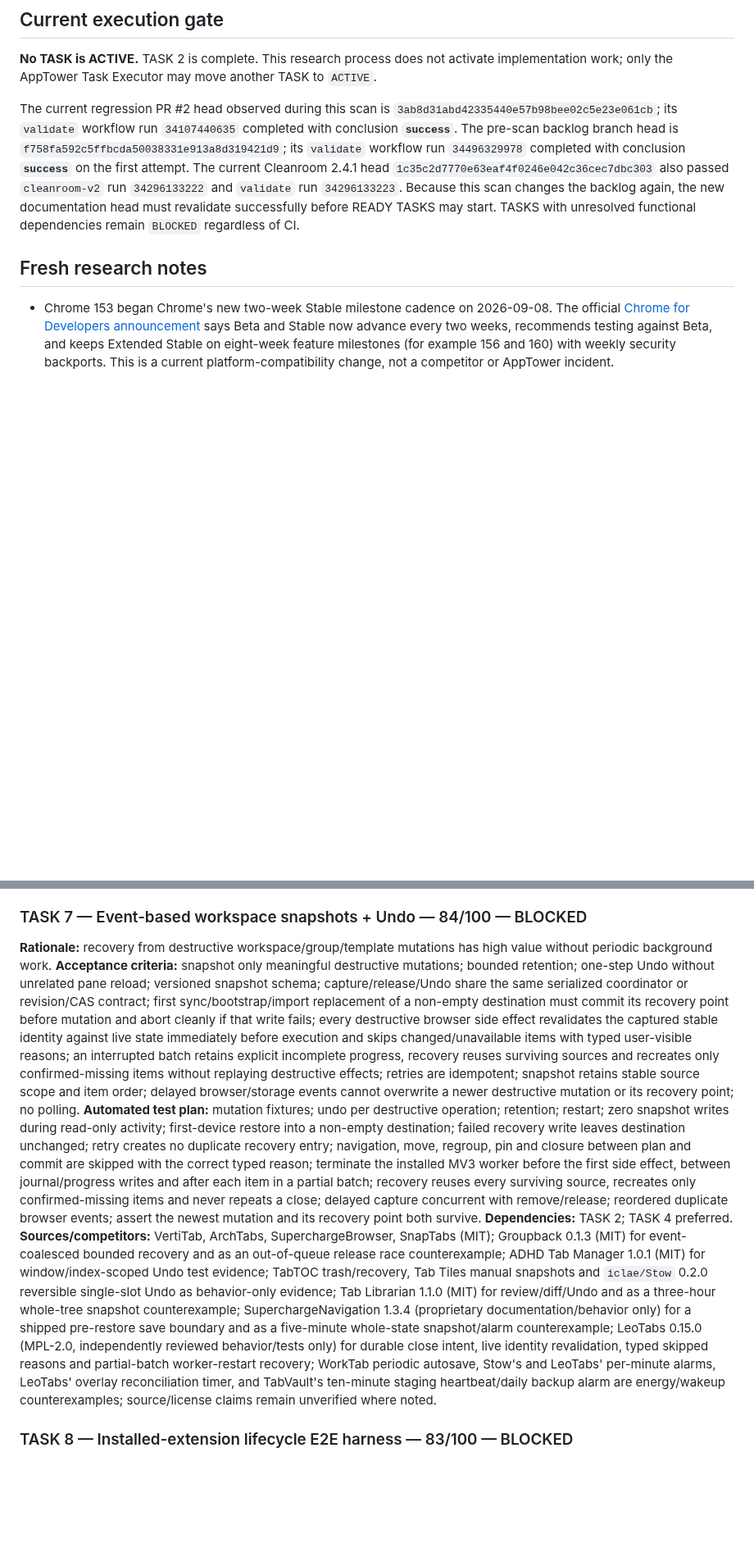
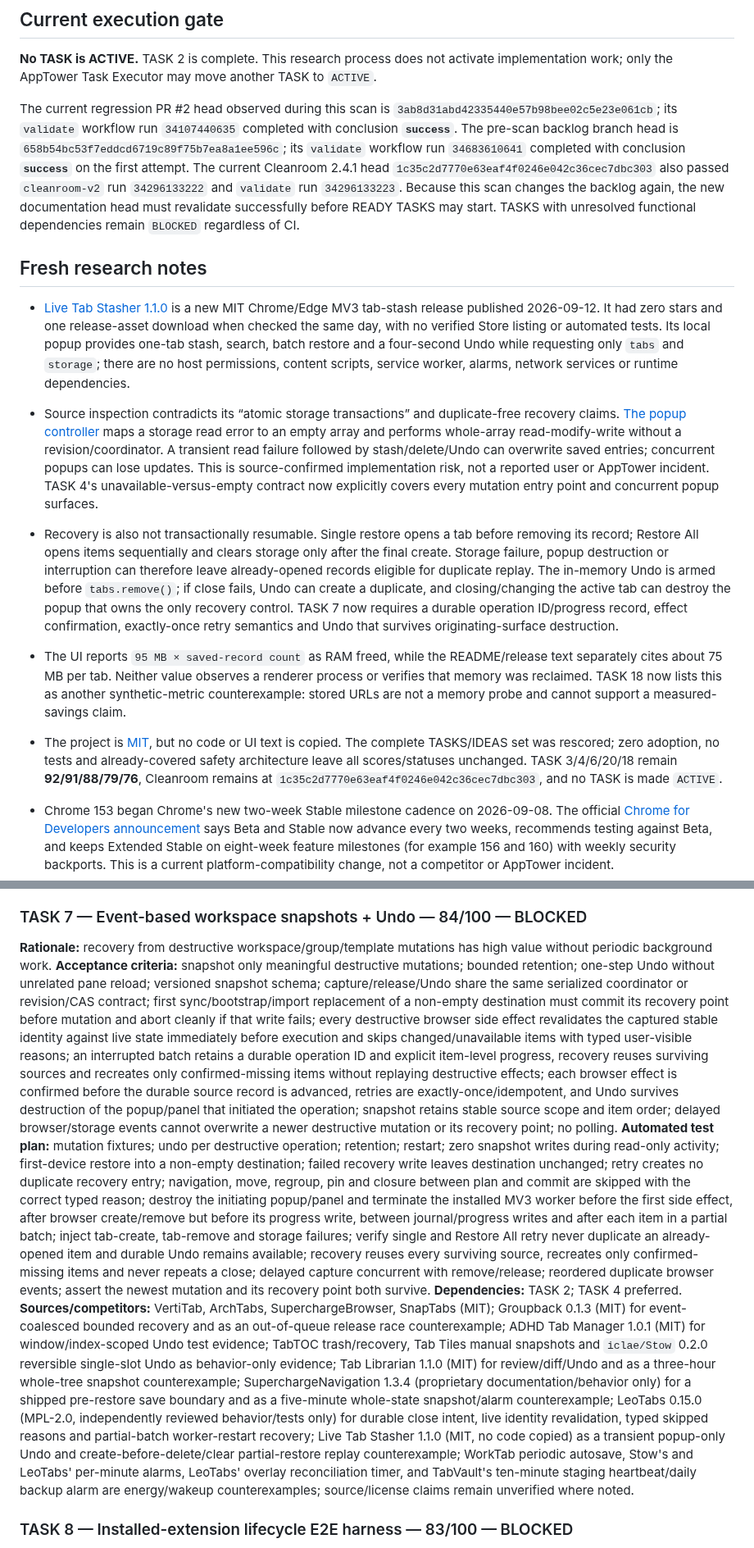
Before and after one commit to Stolyarovmn/AppTower, a Markdown page: docs/11_BACKLOG.md, 2 parts joined by grey strips. Shown at 82% size. Drawn GitHub-style; blank space fills up the shorter version.

Commit message:
docs: harden stash restore and durable undo

```diff
--- a/docs/11_BACKLOG.md
+++ b/docs/11_BACKLOG.md
@@ -16,9 +16,15 @@ Last competitor scan: 2026-09-10.
 
 **No TASK is ACTIVE.** TASK 2 is complete. This research process does not activate implementation work; only the AppTower Task Executor may move another TASK to `ACTIVE`.
 
-The current regression PR #2 head observed during this scan is `3ab8d31abd42335440e57b98bee02c5e23e061cb`; its `validate` workflow run `34107440635` completed with conclusion **`success`**. The pre-scan backlog branch head is `f758fa592c5ffbcda50038331e913a8d319421d9`; its `validate` workflow run `34496329978` completed with conclusion **`success`** on the first attempt. The current Cleanroom 2.4.1 head `1c35c2d7770e63eaf4f0246e042c36cec7dbc303` also passed `cleanroom-v2` run `34296133222` and `validate` run `34296133223`. Because this scan changes the backlog again, the new documentation head must revalidate successfully before READY TASKS may start. TASKS with unresolved functional dependencies remain `BLOCKED` regardless of CI.
+The current regression PR #2 head observed during this scan is `3ab8d31abd42335440e57b98bee02c5e23e061cb`; its `validate` workflow run `34107440635` completed with conclusion **`success`**. The pre-scan backlog branch head is `658b54bc53f7eddcd6719c89f75b7ea8a1ee596c`; its `validate` workflow run `34683610641` completed with conclusion **`success`** on the first attempt. The current Cleanroom 2.4.1 head `1c35c2d7770e63eaf4f0246e042c36cec7dbc303` also passed `cleanroom-v2` run `34296133222` and `validate` run `34296133223`. Because this scan changes the backlog again, the new documentation head must revalidate successfully before READY TASKS may start. TASKS with unresolved functional dependencies remain `BLOCKED` regardless of CI.
 
 ## Fresh research notes
+
+- [Live Tab Stasher 1.1.0](https://github.com/kisalnelaka/live-tab-stasher/releases/tag/v1.1.0) is a new MIT Chrome/Edge MV3 tab-stash release published 2026-09-12. It had zero stars and one release-asset download when checked the same day, with no verified Store listing or automated tests. Its local popup provides one-tab stash, search, batch restore and a four-second Undo while requesting only `tabs` and `storage`; there are no host permissions, content scripts, service worker, alarms, network services or runtime dependencies.
+- Source inspection contradicts its “atomic storage transactions” and duplicate-free recovery claims. [The popup controller](https://github.com/kisalnelaka/live-tab-stasher/blob/main/popup.js) maps a storage read error to an empty array and performs whole-array read-modify-write without a revision/coordinator. A transient read failure followed by stash/delete/Undo can overwrite saved entries; concurrent popups can lose updates. This is source-confirmed implementation risk, not a reported user or AppTower incident. TASK 4's unavailable-versus-empty contract now explicitly covers every mutation entry point and concurrent popup surfaces.
+- Recovery is also not transactionally resumable. Single restore opens a tab before removing its record; Restore All opens items sequentially and clears storage only after the final create. Storage failure, popup destruction or interruption can therefore leave already-opened records eligible for duplicate replay. The in-memory Undo is armed before `tabs.remove()`; if close fails, Undo can create a duplicate, and closing/changing the active tab can destroy the popup that owns the only recovery control. TASK 7 now requires a durable operation ID/progress record, effect confirmation, exactly-once retry semantics and Undo that survives originating-surface destruction.
+- The UI reports `95 MB × saved-record count` as RAM freed, while the README/release text separately cites about 75 MB per tab. Neither value observes a renderer process or verifies that memory was reclaimed. TASK 18 now lists this as another synthetic-metric counterexample: stored URLs are not a memory probe and cannot support a measured-savings claim.
+- The project is [MIT](https://github.com/kisalnelaka/live-tab-stasher/blob/main/LICENSE), but no code or UI text is copied. The complete TASKS/IDEAS set was rescored; zero adoption, no tests and already-covered safety architecture leave all scores/statuses unchanged. TASK 3/4/6/20/18 remain **92/91/88/79/76**, Cleanroom remains at `1c35c2d7770e63eaf4f0246e042c36cec7dbc303`, and no TASK is made `ACTIVE`.
 
 - Chrome 153 began Chrome's new two-week Stable milestone cadence on 2026-09-08. The official [Chrome for Developers announcement](https://developer.chrome.com/blog/chrome-two-week-start) says Beta and Stable now advance every two weeks, recommends testing against Beta, and keeps Extended Stable on eight-week feature milestones (for example 156 and 160) with weekly security backports. This is a current platform-compatibility change, not a competitor or AppTower incident.
 - TASK 8/TASK 9 now require channel-aware installed-extension coverage: the exact publishable artifact must smoke on current Stable and Beta, while Extended Stable is exercised at its feature-milestone boundary. Reports record exact version/channel and observed capability. Runtime behavior remains capability-gated; AppTower must not infer API support or semantics merely from adjacent milestone numbers, and a Beta-only failure cannot silently pass because Stable is green.
@@ -314,10 +320,10 @@ Only the AppTower Task Executor may change another TASK to `ACTIVE`.
 
 ### TASK 7 — Event-based workspace snapshots + Undo — 84/100 — BLOCKED
 **Rationale:** recovery from destructive workspace/group/template mutations has high value without periodic background work.
-**Acceptance criteria:** snapshot only meaningful destructive mutations; bounded retention; one-step Undo without unrelated pane reload; versioned snapshot schema; capture/release/Undo share the same serialized coordinator or revision/CAS contract; first sync/bootstrap/import replacement of a non-empty destination must commit its recovery point before mutation and abort cleanly if that write fails; every destructive browser side effect revalidates the captured stable identity against live state immediately before execution and skips changed/unavailable items with typed user-visible reasons; an interrupted batch retains explicit incomplete progress, recovery reuses surviving sources and recreates only confirmed-missing items without replaying destructive effects; retries are idempotent; snapshot retains stable source scope and item order; delayed browser/storage events cannot overwrite a newer destructive mutation or its recovery point; no polling.
-**Automated test plan:** mutation fixtures; undo per destructive operation; retention; restart; zero snapshot writes during read-only activity; first-device restore into a non-empty destination; failed recovery write leaves destination unchanged; retry creates no duplicate recovery entry; navigation, move, regroup, pin and closure between plan and commit are skipped with the correct typed reason; terminate the installed MV3 worker before the first side effect, between journal/progress writes and after each item in a partial batch; recovery reuses every surviving source, recreates only confirmed-missing items and never repeats a close; delayed capture concurrent with remove/release; reordered duplicate browser events; assert the newest mutation and its recovery point both survive.
+**Acceptance criteria:** snapshot only meaningful destructive mutations; bounded retention; one-step Undo without unrelated pane reload; versioned snapshot schema; capture/release/Undo share the same serialized coordinator or revision/CAS contract; first sync/bootstrap/import replacement of a non-empty destination must commit its recovery point before mutation and abort cleanly if that write fails; every destructive browser side effect revalidates the captured stable identity against live state immediately before execution and skips changed/unavailable items with typed user-visible reasons; an interrupted batch retains a durable operation ID and explicit item-level progress, recovery reuses surviving sources and recreates only confirmed-missing items without replaying destructive effects; each browser effect is confirmed before the durable source record is advanced, retries are exactly-once/idempotent, and Undo survives destruction of the popup/panel that initiated the operation; snapshot retains stable source scope and item order; delayed browser/storage events cannot overwrite a newer destructive mutation or its recovery point; no polling.
+**Automated test plan:** mutation fixtures; undo per destructive operation; retention; restart; zero snapshot writes during read-only activity; first-device restore into a non-empty destination; failed recovery write leaves destination unchanged; retry creates no duplicate recovery entry; navigation, move, regroup, pin and closure between plan and commit are skipped with the correct typed reason; destroy the initiating popup/panel and terminate the installed MV3 worker before the first side effect, after browser create/remove but before its progress write, between journal/progress writes and after each item in a partial batch; inject tab-create, tab-remove and storage failures; verify single and Restore All retry never duplicate an already-opened item and durable Undo remains available; recovery reuses every surviving source, recreates only confirmed-missing items and never repeats a close; delayed capture concurrent with remove/release; reordered duplicate browser events; assert the newest mutation and its recovery point both survive.
 **Dependencies:** TASK 2; TASK 4 preferred.
-**Sources/competitors:** VertiTab, ArchTabs, SuperchargeBrowser, SnapTabs (MIT); Groupback 0.1.3 (MIT) for event-coalesced bounded recovery and as an out-of-queue release race counterexample; ADHD Tab Manager 1.0.1 (MIT) for window/index-scoped Undo test evidence; TabTOC trash/recovery, Tab Tiles manual snapshots and `iclae/Stow` 0.2.0 reversible single-slot Undo as behavior-only evidence; Tab Librarian 1.1.0 (MIT) for review/diff/Undo and as a three-hour whole-tree snapshot counterexample; SuperchargeNavigation 1.3.4 (proprietary documentation/behavior only) for a shipped pre-restore save boundary and as a five-minute whole-state snapshot/alarm counterexample; LeoTabs 0.15.0 (MPL-2.0, independently reviewed behavior/tests only) for durable close intent, live identity revalidation, typed skipped reasons and partial-batch worker-restart recovery; WorkTab periodic autosave, Stow's and LeoTabs' per-minute alarms, LeoTabs' overlay reconciliation timer, and TabVault's ten-minute staging heartbeat/daily backup alarm are energy/wakeup counterexamples; source/license claims remain unverified where noted.
+**Sources/competitors:** VertiTab, ArchTabs, SuperchargeBrowser, SnapTabs (MIT); Groupback 0.1.3 (MIT) for event-coalesced bounded recovery and as an out-of-queue release race counterexample; ADHD Tab Manager 1.0.1 (MIT) for window/index-scoped Undo test evidence; TabTOC trash/recovery, Tab Tiles manual snapshots and `iclae/Stow` 0.2.0 reversible single-slot Undo as behavior-only evidence; Tab Librarian 1.1.0 (MIT) for review/diff/Undo and as a three-hour whole-tree snapshot counterexample; SuperchargeNavigation 1.3.4 (proprietary documentation/behavior only) for a shipped pre-restore save boundary and as a five-minute whole-state snapshot/alarm counterexample; LeoTabs 0.15.0 (MPL-2.0, independently reviewed behavior/tests only) for durable close intent, live identity revalidation, typed skipped reasons and partial-batch worker-restart recovery; Live Tab Stasher 1.1.0 (MIT, no code copied) as a transient popup-only Undo and create-before-delete/clear partial-restore replay counterexample; WorkTab periodic autosave, Stow's and LeoTabs' per-minute alarms, LeoTabs' overlay reconciliation timer, and TabVault's ten-minute staging heartbeat/daily backup alarm are energy/wakeup counterexamples; source/license claims remain unverified where noted.
 
 ### TASK 8 — Installed-extension lifecycle E2E harness — 83/100 — BLOCKED
 **Rationale:** several AppTower failures only reproduce after loading the real extension; browser-managed install/action/inspection closes that test gap.
```
Also changed, not shown: other parts of docs/11_BACKLOG.md (+3 -3 lines).
